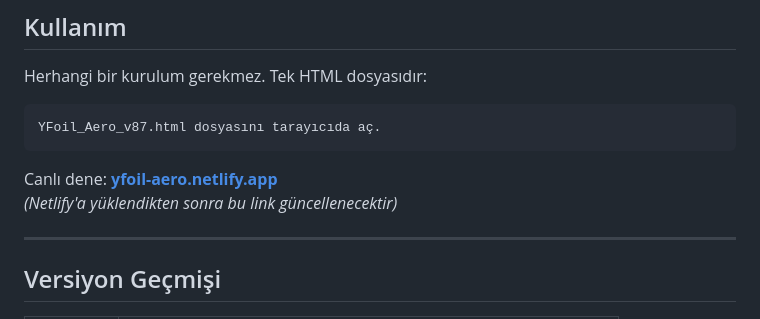
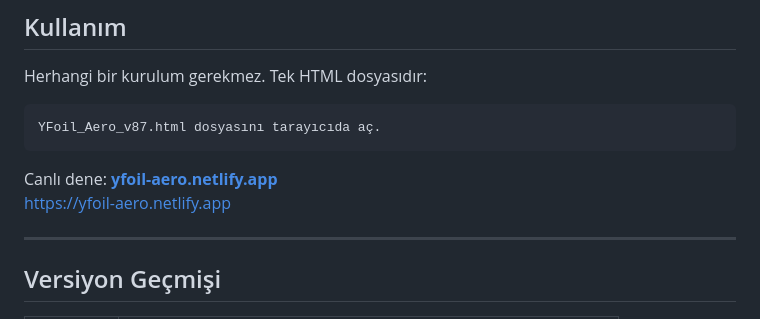
Before and after one commit to mechanicfurkan/YFoil-Aero, a Markdown page: README.md, the part around the change. GitHub-like rendering.

Commit message:
Fix live demo link in README
Update live demo link and remove outdated note.

````diff
--- a/README.md
+++ b/README.md
@@ -70,7 +70,7 @@ YFoil_Aero_v87.html dosyasını tarayıcıda aç.
 ```
 
 Canlı dene: **[yfoil-aero.netlify.app](#)**
-*(Netlify'a yüklendikten sonra bu link güncellenecektir)*
+https://yfoil-aero.netlify.app
 
 ---
 
````
